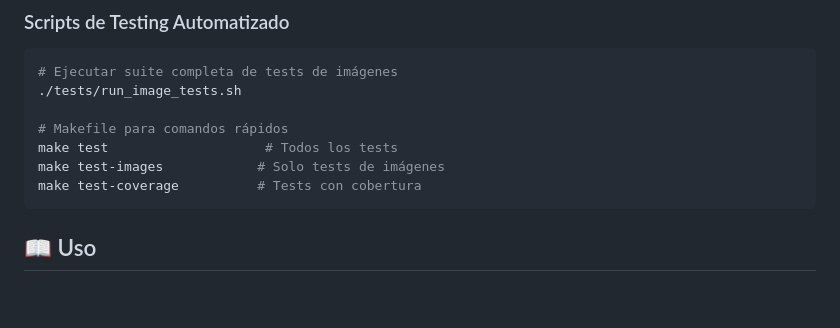
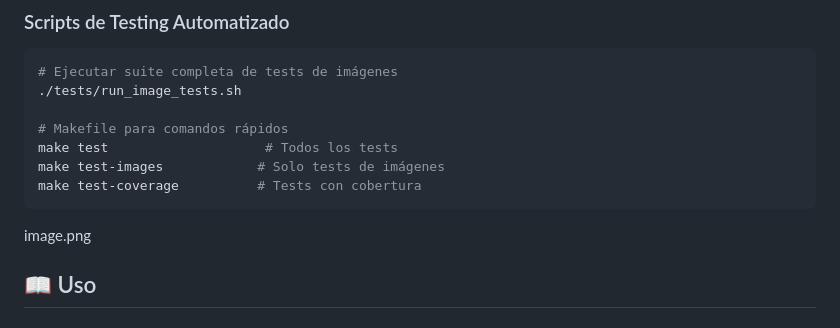
Before and after one commit to OwensLopez211/ConstructoraTemuco, a Markdown page: constructora-temuco-backend/README.md, the part around the change. GitHub-like rendering; blank space fills up the shorter version.

Commit message:
actualizando testing

````diff
--- a/constructora-temuco-backend/README.md
+++ b/constructora-temuco-backend/README.md
@@ -426,6 +426,7 @@ make test                    # Todos los tests
 make test-images            # Solo tests de imágenes
 make test-coverage          # Tests con cobertura
 ```
+image.png
 
 ## 📖 Uso
 
````
